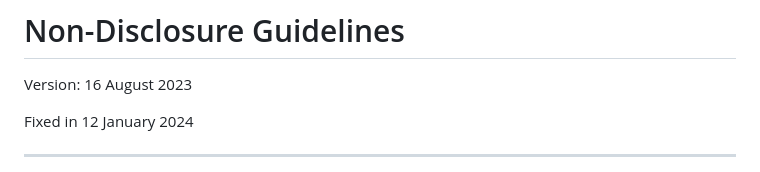
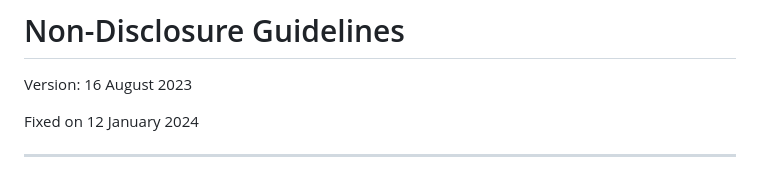
Before and after one commit to BvSGame/Info-Legacy, a Markdown page: docs/NonDisclosure.md, the part around one of its changes. GitHub-like rendering.

```diff
--- a/docs/NonDisclosure.md
+++ b/docs/NonDisclosure.md
@@ -2,7 +2,7 @@
 
 Version: 16 August 2023
 
-Fixed in 12 January 2024
+Fixed on 12 January 2024
 
 ----
 
```
Also changed, not shown: other parts of docs/NonDisclosure.md (+1 -1 lines).
